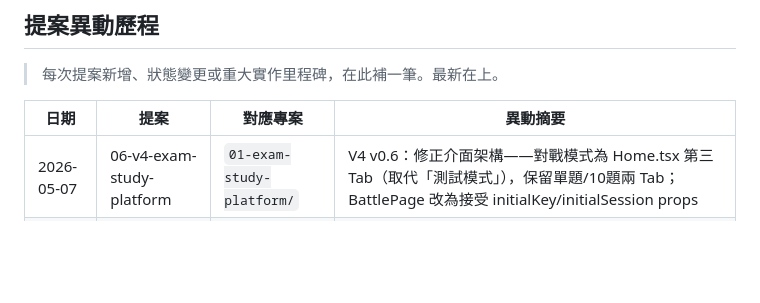
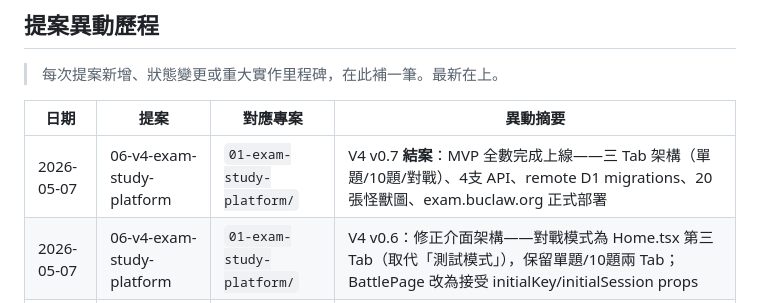
Before and after one commit to anson4139/PersonalWorkFlow, a Markdown page: projects/README.md, the part around the change. GitHub-like rendering; blank space fills up the shorter version.

Commit message:
docs(proposal): close 06-v4-exam-study-platform — MVP shipped to exam.buclaw.org

```diff
--- a/projects/README.md
+++ b/projects/README.md
@@ -32,6 +32,7 @@
 
 | 日期       | 提案                       | 對應專案                      | 異動摘要                                                                                                                                          |
 | ---------- | -------------------------- | ----------------------------- | ------------------------------------------------------------------------------------------------------------------------------------------------- |
+| 2026-05-07 | 06-v4-exam-study-platform  | `01-exam-study-platform/`     | V4 v0.7 **結案**：MVP 全數完成上線——三 Tab 架構（單題/10題/對戰）、4支 API、remote D1 migrations、20張怪獸圖、exam.buclaw.org 正式部署            |
 | 2026-05-07 | 06-v4-exam-study-platform  | `01-exam-study-platform/`     | V4 v0.6：修正介面架構——對戰模式為 Home.tsx 第三 Tab（取代「測試模式」），保留單題/10題兩 Tab；BattlePage 改為接受 initialKey/initialSession props |
 | 2026-05-07 | 06-v4-exam-study-platform  | `01-exam-study-platform/`     | V4 v0.5：修正怪獸切換規則——切換觸發改為 HP 歸零事件驅動，`qPerMonster` 僅作傷害量計算，非題目輪換依據                                             |
 | 2026-05-07 | 06-v4-exam-study-platform  | `01-exam-study-platform/`     | V4 v0.4：怪獸素材就位，20 張 PNG 縮放至 512×512 並存入 `src/web/public/images/monsters/`                                                          |
```
Also changed, not shown: 2 other files.
